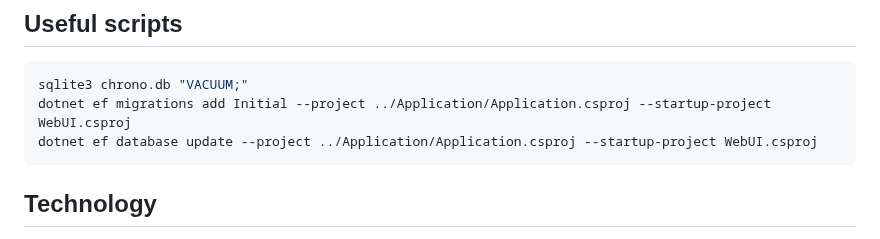
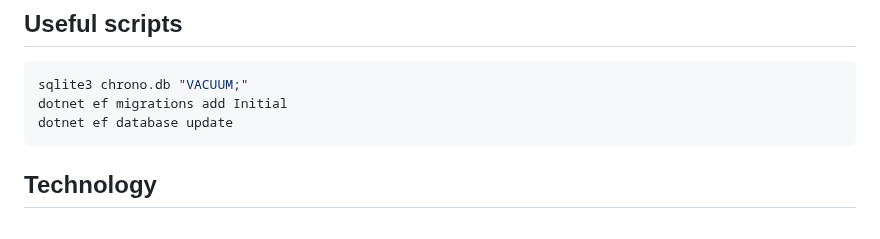
Before and after one commit to philipp-meier/Chrono, a Markdown page: README.md, the part around the change. Drawn GitHub-style.

Commit message:
chore: Updated README.md

````diff
--- a/README.md
+++ b/README.md
@@ -75,8 +75,8 @@ To start the application, you can simply use the `docker compose up` command.
 
 ```sh
 sqlite3 chrono.db "VACUUM;"
-dotnet ef migrations add Initial --project ../Application/Application.csproj --startup-project WebUI.csproj
-dotnet ef database update --project ../Application/Application.csproj --startup-project WebUI.csproj
+dotnet ef migrations add Initial
+dotnet ef database update
 ```
 
 ## Technology
````
